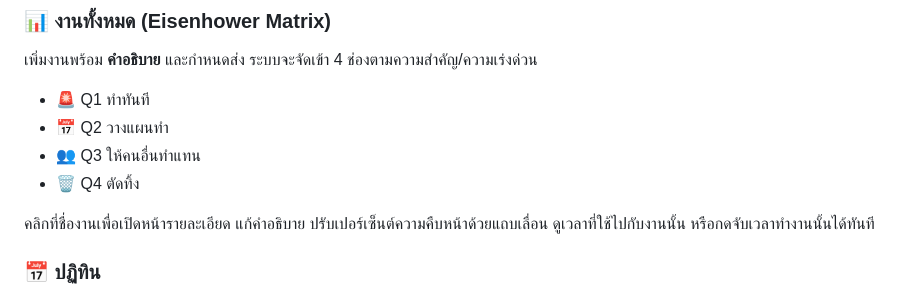
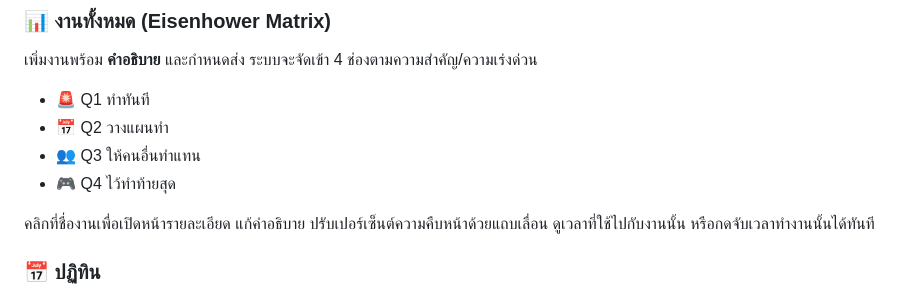
Before and after one commit to Audomsakpsn/Manage_time, a Markdown page: README.md, the part around the change. Drawn GitHub-style.

Commit message:
Update task priority for Q4 in README

```diff
--- a/README.md
+++ b/README.md
@@ -16,7 +16,7 @@
 - 🚨 Q1 ทำทันที
 - 📅 Q2 วางแผนทำ
 - 👥 Q3 ให้คนอื่นทำแทน
-- 🗑️ Q4 ตัดทิ้ง
+- 🎮 Q4 ไว้ทำท้ายสุด
 
 คลิกที่ชื่องานเพื่อเปิดหน้ารายละเอียด แก้คำอธิบาย ปรับเปอร์เซ็นต์ความคืบหน้าด้วยแถบเลื่อน ดูเวลาที่ใช้ไปกับงานนั้น หรือกดจับเวลาทำงานนั้นได้ทันที
 
```
